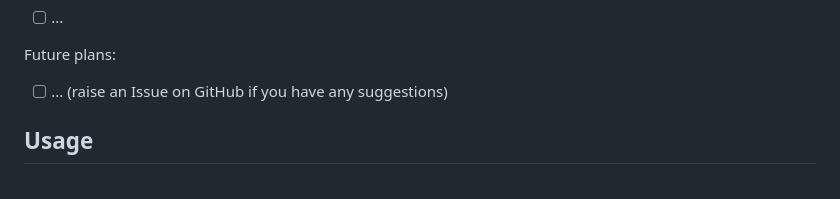
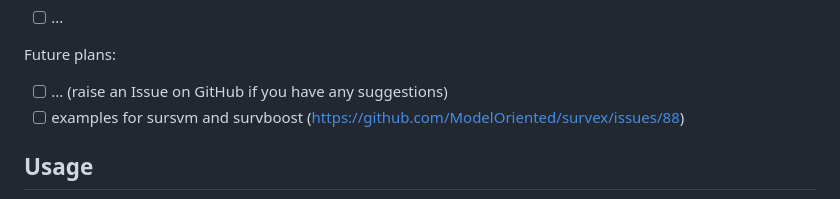
Before and after one commit to ModelOriented/survex, a Markdown page: README.md, the part around the change. GitHub-like rendering.

Commit message:
just a proposition for future steps

```diff
--- a/README.md
+++ b/README.md
@@ -74,6 +74,7 @@ Currently in develompment:
 
 Future plans:
 - [ ] ... (raise an Issue on GitHub if you have any suggestions)
+- [ ] examples for sursvm and survboost (https://github.com/ModelOriented/survex/issues/88)
 
 ## Usage
 
```
